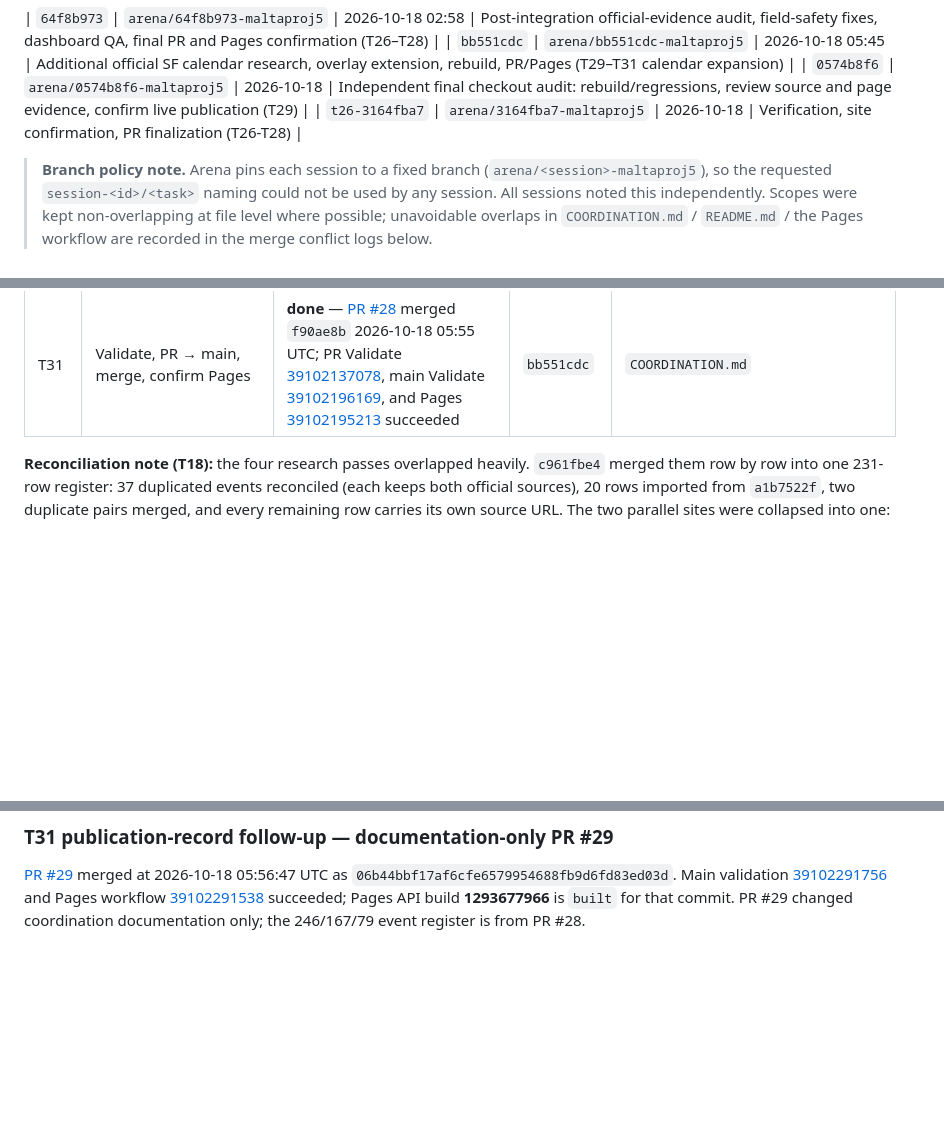
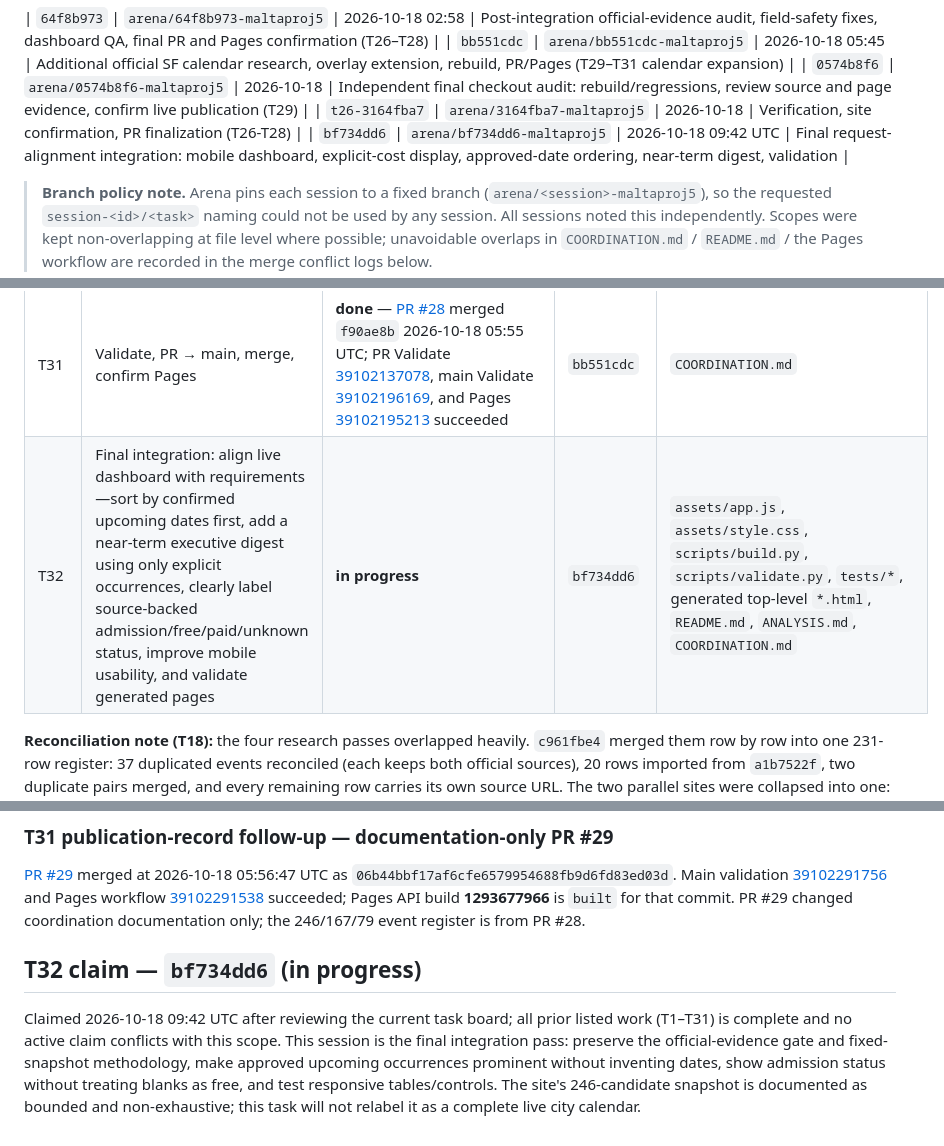
Before and after one commit to buffedlizard55-lab/MaltaProj5, a Markdown page: COORDINATION.md, 3 parts joined by grey strips. Rendered like a GitHub page; blank space fills up the shorter version.

Commit message:
Claim T32 dashboard request-alignment integration
Co-authored-by: arena-agent <297053741+arena-agent@users.noreply.github.com>

```diff
--- a/COORDINATION.md
+++ b/COORDINATION.md
@@ -43,6 +43,7 @@ Status vocabulary: `unclaimed` · `in progress` · `done` · `needs review`
 | `bb551cdc` | `arena/bb551cdc-maltaproj5` | 2026-10-18 05:45 | Additional official SF calendar research, overlay extension, rebuild, PR/Pages (T29–T31 calendar expansion) |
 | `0574b8f6` | `arena/0574b8f6-maltaproj5` | 2026-10-18 | Independent final checkout audit: rebuild/regressions, review source and page evidence, confirm live publication (T29) |
 | `t26-3164fba7` | `arena/3164fba7-maltaproj5` | 2026-10-18 | Verification, site confirmation, PR finalization (T26-T28) |
+| `bf734dd6` | `arena/bf734dd6-maltaproj5` | 2026-10-18 09:42 UTC | Final request-alignment integration: mobile dashboard, explicit-cost display, approved-date ordering, near-term digest, validation |
 
 > **Branch policy note.** Arena pins each session to a fixed branch
 > (`arena/<session>-maltaproj5`), so the requested `session-<id>/<task>` naming could not be used by
@@ -89,6 +90,7 @@ Status vocabulary: `unclaimed` · `in progress` · `done` · `needs review`
 | T29-cal | Additional official-calendar research (Rec Park / SF.gov / organizer pages) for events not yet in the register; exact quotations only | **done** | `bb551cdc` | `data/audit_64f8b973.json`, `data/research/audit-bb551cdc.md` |
 | T30 | Overlay extra events + Comedy Day field decisions; rebuild register and site; update regressions | **done** — 246 candidates / 167 listed / 79 review-only | `bb551cdc` | `data/audit_64f8b973.json`, `data/events.json`, `data/sources.json`, `data/review.json`, `data/audit_summary.json`, `data/events.csv`, `data/review.csv`, `*.html`, `README.md`, `ANALYSIS.md`, `SOURCES.md`, `tests/test_audited_register.py` |
 | T31 | Validate, PR → main, merge, confirm Pages | **done** — [PR #28](https://github.com/buffedlizard55-lab/MaltaProj5/pull/28) merged `f90ae8b` 2026-10-18 05:55 UTC; PR Validate [39102137078](https://github.com/buffedlizard55-lab/MaltaProj5/actions/runs/39102137078), main Validate [39102196169](https://github.com/buffedlizard55-lab/MaltaProj5/actions/runs/39102196169), and Pages [39102195213](https://github.com/buffedlizard55-lab/MaltaProj5/actions/runs/39102195213) succeeded | `bb551cdc` | `COORDINATION.md` |
+| T32 | Final integration: align live dashboard with requirements—sort by confirmed upcoming dates first, add a near-term executive digest using only explicit occurrences, clearly label source-backed admission/free/paid/unknown status, improve mobile usability, and validate generated pages | **in progress** | `bf734dd6` | `assets/app.js`, `assets/style.css`, `scripts/build.py`, `scripts/validate.py`, `tests/*`, generated top-level `*.html`, `README.md`, `ANALYSIS.md`, `COORDINATION.md` |
 
 
 **Reconciliation note (T18):** the four research passes overlapped heavily. `c961fbe4` merged them
@@ -1218,3 +1220,14 @@ Main validation [39102291756](https://github.com/buffedlizard55-lab/MaltaProj5/a
 and Pages workflow [39102291538](https://github.com/buffedlizard55-lab/MaltaProj5/actions/runs/39102291538)
 succeeded; Pages API build **1293677966** is `built` for that commit. PR #29 changed
 coordination documentation only; the 246/167/79 event register is from PR #28.
+
+
+## T32 claim — `bf734dd6` (in progress)
+
+Claimed 2026-10-18 09:42 UTC after reviewing the current task board; all prior listed work
+(T1–T31) is complete and no active claim conflicts with this scope. This session is the
+final integration pass: preserve the official-evidence gate and fixed-snapshot methodology,
+make approved upcoming occurrences prominent without inventing dates, show admission status
+without treating blanks as free, and test responsive tables/controls. The site's 246-candidate
+snapshot is documented as bounded and non-exhaustive; this task will not relabel it as a
+complete live city calendar.
```
